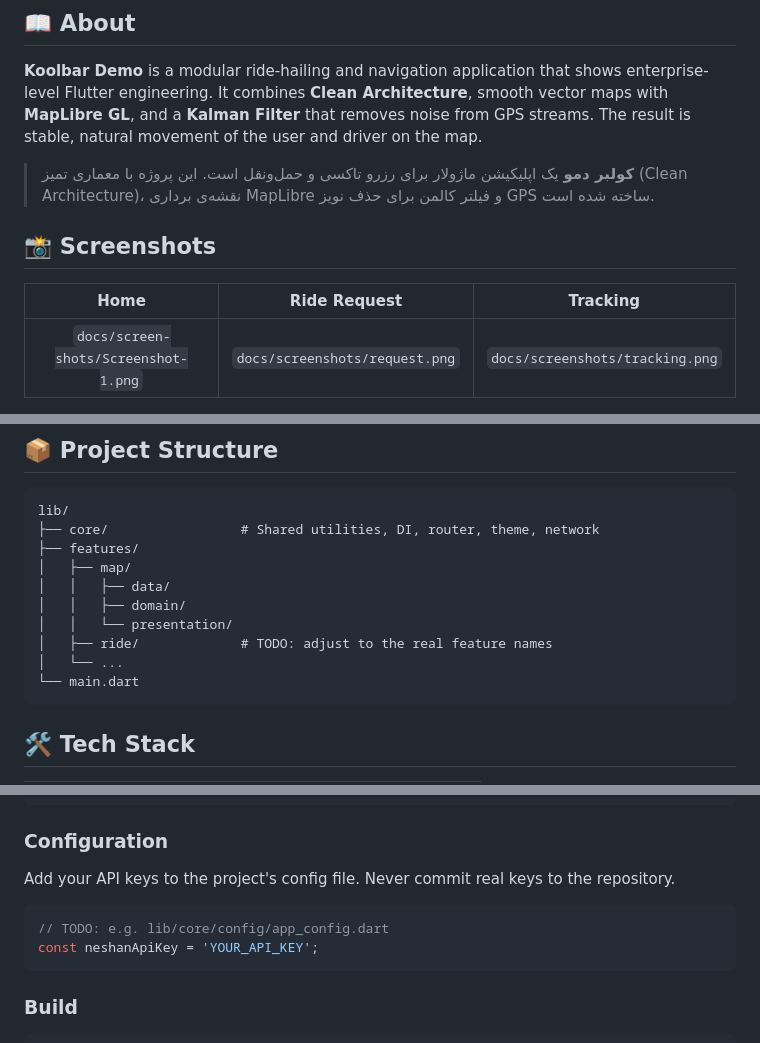
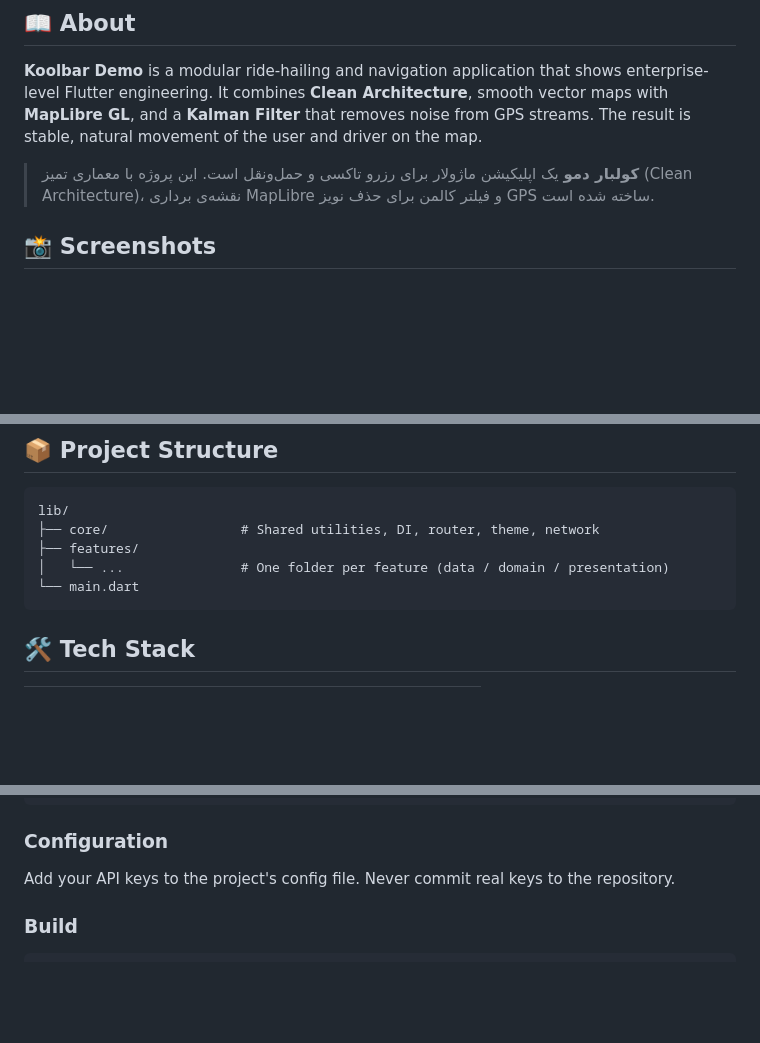
Before and after one commit to ShahabSohrevardi/koolbar_demo, a Markdown page: README.md, 3 parts joined by grey strips. Rendered like a GitHub page; blank space fills up the shorter version.

````diff
--- a/README.md
+++ b/README.md
@@ -21,11 +21,9 @@
 
 **Koolbar Demo** is a modular ride-hailing and navigation application that shows enterprise-level Flutter engineering. It combines **Clean Architecture**, smooth vector maps with **MapLibre GL**, and a **Kalman Filter** that removes noise from GPS streams. The result is stable, natural movement of the user and driver on the map.
 
-> **کولبر دمو** یک اپلیکیشن ماژولار برای رزرو تاکسی و حمل‌ونقل است. این پروژه با معماری تمیز (Clean Architecture)، نقشه‌ی برداری MapLibre و فیلتر کالمن برای حذف نویز GPS ساخته شده است.
+> **کولبار دمو** یک اپلیکیشن ماژولار برای رزرو تاکسی و حمل‌ونقل است. این پروژه با معماری تمیز (Clean Architecture)، نقشه‌ی برداری MapLibre و فیلتر کالمن برای حذف نویز GPS ساخته شده است.
 
 ## 📸 Screenshots
 
-| Home | Ride Request | Tracking |
-|:---:|:---:|:---:|
-| `docs/screen-shots/Screenshot-1.png` | `docs/screenshots/request.png` | `docs/screenshots/tracking.png` |
+<div align="center">
 
@@ -81,11 +91,6 @@ This gives a smooth path, less jitter and a better tracking experience for both
 lib/
 ├── core/                 # Shared utilities, DI, router, theme, network
 ├── features/
-│   ├── map/
-│   │   ├── data/
-│   │   ├── domain/
-│   │   └── presentation/
-│   ├── ride/             # TODO: adjust to the real feature names
-│   └── ...
+│   └── ...               # One folder per feature (data / domain / presentation)
 └── main.dart
 ```
@@ -133,11 +136,6 @@ flutter run
 
 Add your API keys to the project's config file. Never commit real keys to the repository.
 
-```dart
-// TODO: e.g. lib/core/config/app_config.dart
-const neshanApiKey = 'YOUR_API_KEY';
-```
-
 ### Build
 
 ```bash
````
Also changed, not shown: other parts of README.md (+14 -4 lines).
